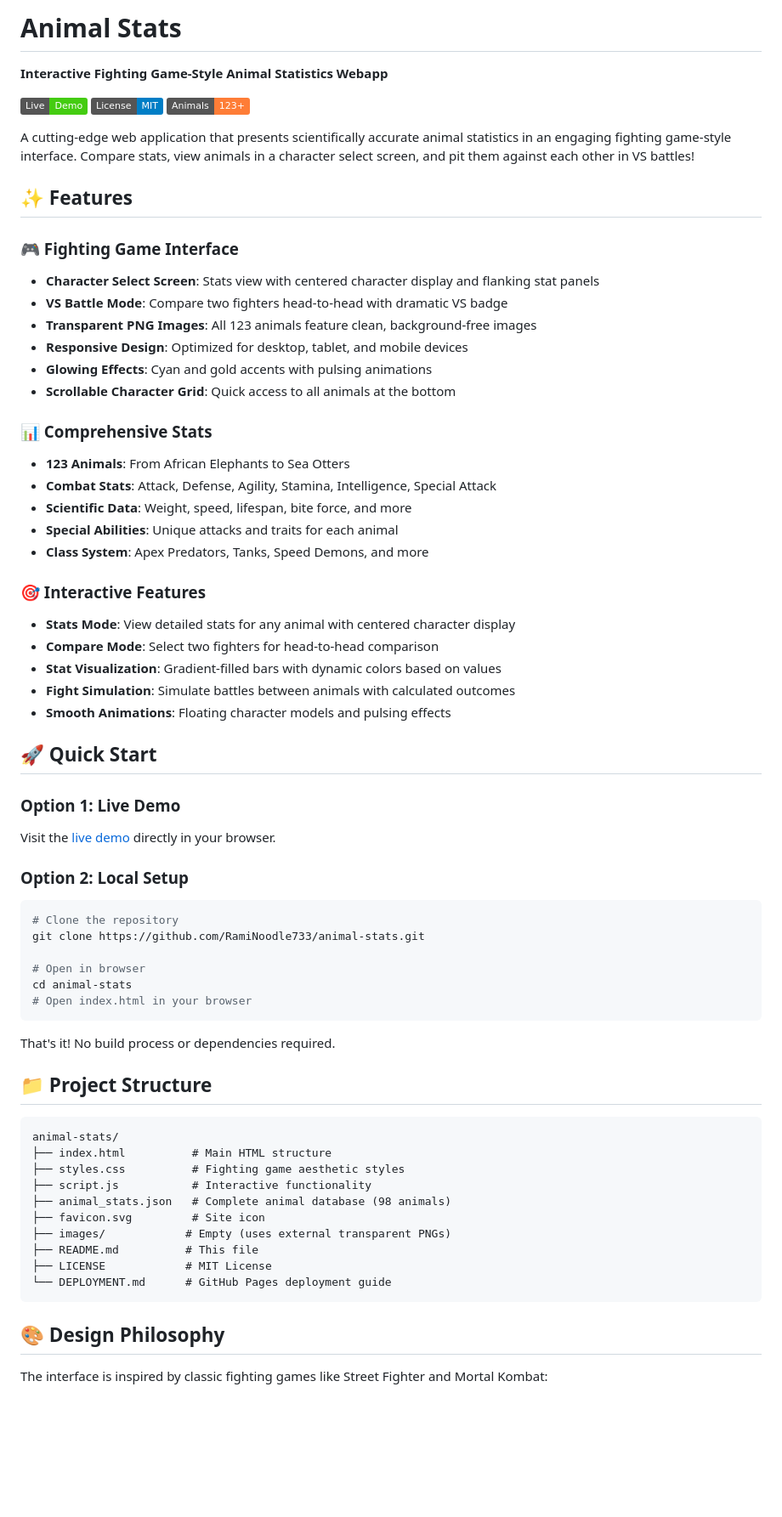
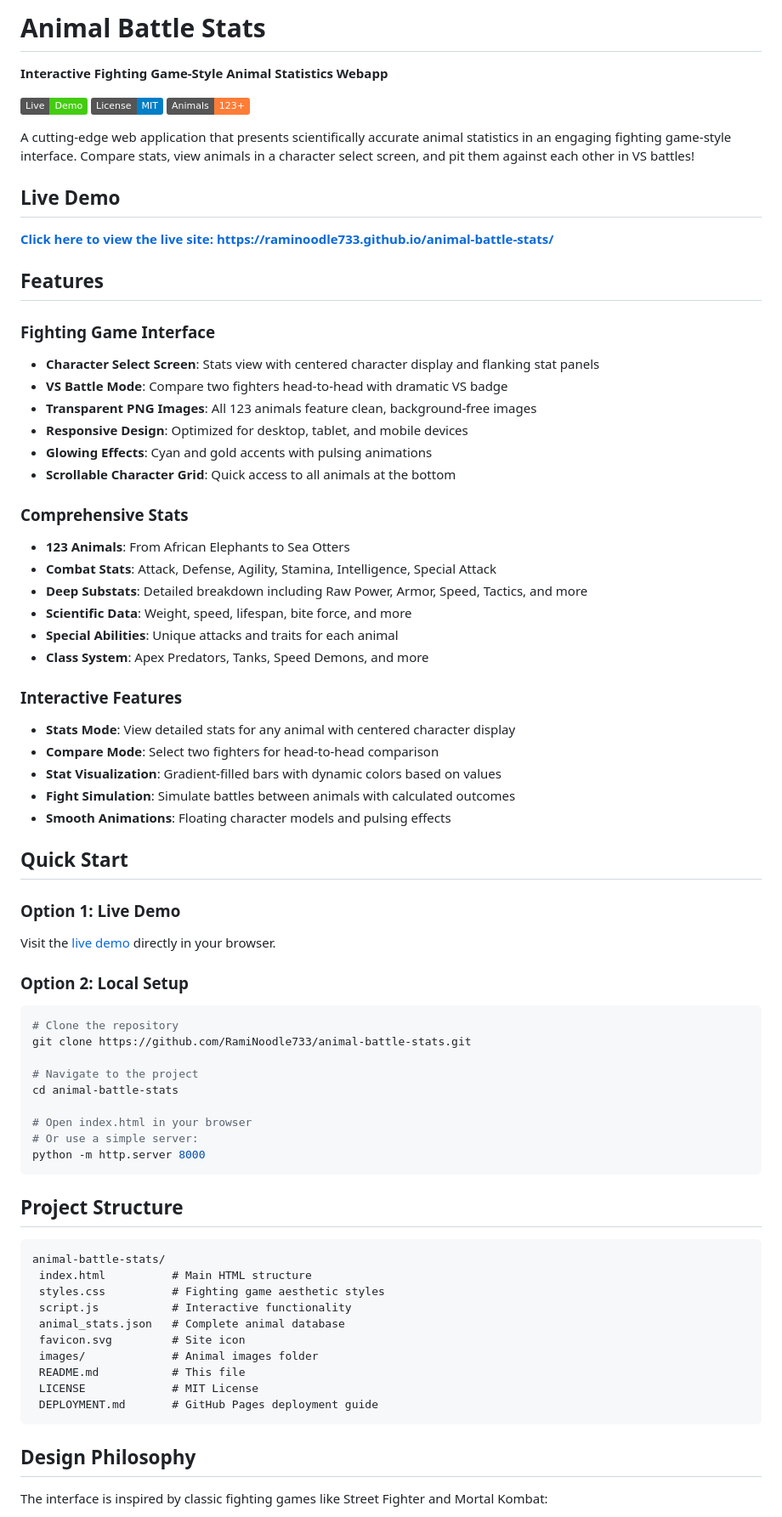
Before and after one commit to RamiNoodle733/animal-stats, a Markdown page: README.md, the part around one of its changes. Shown at 85% size. Rendered like a GitHub page; badges without logos; blank space fills up the shorter version.

Commit message:
Update README with new repo name and live demo link

````diff
--- a/README.md
+++ b/README.md
@@ -1,4 +1,4 @@
-# Animal Stats
+# Animal Battle Stats
 
 **Interactive Fighting Game-Style Animal Statistics Webapp**
 
@@ -8,10 +8,12 @@
 
 A cutting-edge web application that presents scientifically accurate animal statistics in an engaging fighting game-style interface. Compare stats, view animals in a character select screen, and pit them against each other in VS battles!
 
+##  Live Demo
+**[Click here to view the live site: https://raminoodle733.github.io/animal-battle-stats/](https://raminoodle733.github.io/animal-battle-stats/)**
 
-## ✨ Features
+##  Features
 
-### 🎮 Fighting Game Interface
+###  Fighting Game Interface
 - **Character Select Screen**: Stats view with centered character display and flanking stat panels
 - **VS Battle Mode**: Compare two fighters head-to-head with dramatic VS badge
 - **Transparent PNG Images**: All 123 animals feature clean, background-free images
@@ -19,20 +21,21 @@ A cutting-edge web application that presents scientifically accurate animal stat
 - **Glowing Effects**: Cyan and gold accents with pulsing animations
 - **Scrollable Character Grid**: Quick access to all animals at the bottom
 
-### 📊 Comprehensive Stats
+###  Comprehensive Stats
 - **123 Animals**: From African Elephants to Sea Otters
 - **Combat Stats**: Attack, Defense, Agility, Stamina, Intelligence, Special Attack
+- **Deep Substats**: Detailed breakdown including Raw Power, Armor, Speed, Tactics, and more
 - **Scientific Data**: Weight, speed, lifespan, bite force, and more
 - **Special Abilities**: Unique attacks and traits for each animal
 - **Class System**: Apex Predators, Tanks, Speed Demons, and more
 
-### 🎯 Interactive Features
+###  Interactive Features
 - **Stats Mode**: View detailed stats for any animal with centered character display
 - **Compare Mode**: Select two fighters for head-to-head comparison
 - **Stat Visualization**: Gradient-filled bars with dynamic colors based on values
 - **Fight Simulation**: Simulate battles between animals with calculated outcomes
 - **Smooth Animations**: Floating character models and pulsing effects
 
-## 🚀 Quick Start
+##  Quick Start
 
 ### Option 1: Live Demo
@@ -41,31 +44,32 @@ Visit the [live demo](https://raminoodle733.github.io/animal-stats/) directly in
 ### Option 2: Local Setup
 ```bash
 # Clone the repository
-git clone https://github.com/RamiNoodle733/animal-stats.git
+git clone https://github.com/RamiNoodle733/animal-battle-stats.git
 
-# Open in browser
-cd animal-stats
+# Navigate to the project
+cd animal-battle-stats
+
 # Open index.html in your browser
+# Or use a simple server:
+python -m http.server 8000
 ```
 
-That's it! No build process or dependencies required.
-
-## 📁 Project Structure
+##  Project Structure
 
 ```
-animal-stats/
-├── index.html          # Main HTML structure
-├── styles.css          # Fighting game aesthetic styles
-├── script.js           # Interactive functionality
-├── animal_stats.json   # Complete animal database (98 animals)
-├── favicon.svg         # Site icon
-├── images/            # Empty (uses external transparent PNGs)
-├── README.md          # This file
-├── LICENSE            # MIT License
-└── DEPLOYMENT.md      # GitHub Pages deployment guide
+animal-battle-stats/
+ index.html          # Main HTML structure
+ styles.css          # Fighting game aesthetic styles
+ script.js           # Interactive functionality
+ animal_stats.json   # Complete animal database
+ favicon.svg         # Site icon
+ images/             # Animal images folder
+ README.md           # This file
+ LICENSE             # MIT License
+ DEPLOYMENT.md       # GitHub Pages deployment guide
 ```
 
-## 🎨 Design Philosophy
+##  Design Philosophy
 
 The interface is inspired by classic fighting games like Street Fighter and Mortal Kombat:
 - **Character select screen** layout for Stats view
````
Also changed, not shown: other parts of README.md (+4 -150 lines).
